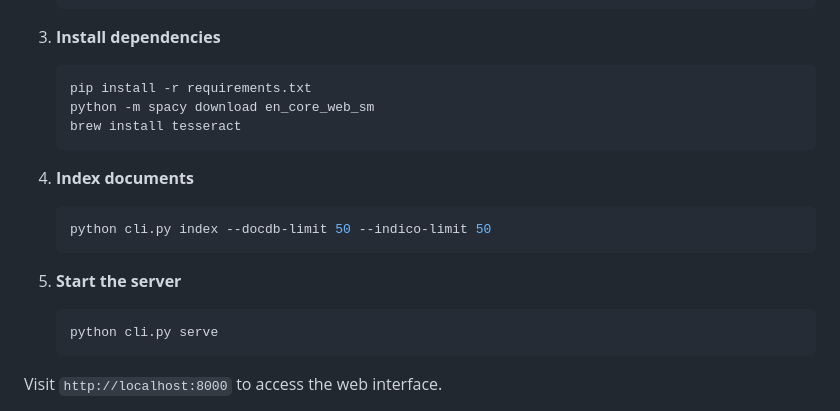
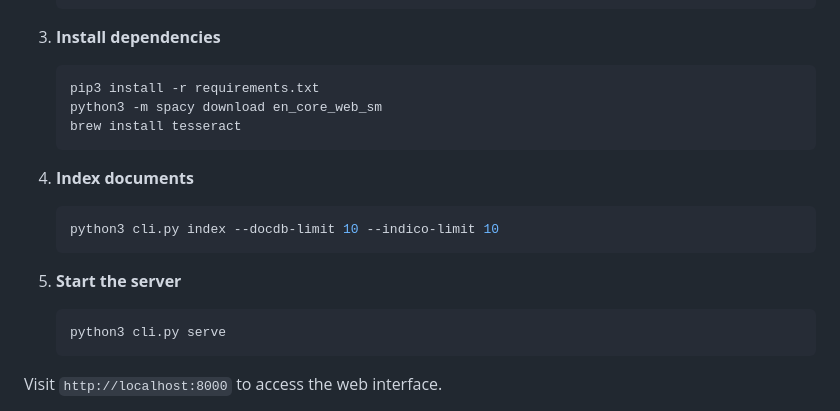
Before and after one commit to DUNE/LLM_for_DUNE, a Markdown page: DUNE_polaris_cursor/README.md, the part around the change. GitHub-like rendering.

````diff
--- a/DUNE_polaris_cursor/README.md
+++ b/DUNE_polaris_cursor/README.md
@@ -58,19 +58,19 @@ A Retrieval-Augmented Generation (RAG) based LLM application for DUNE scientific
 
 3. **Install dependencies**
    ```bash
-   pip install -r requirements.txt
-   python -m spacy download en_core_web_sm
+   pip3 install -r requirements.txt
+   python3 -m spacy download en_core_web_sm
    brew install tesseract
    ```
 
 4. **Index documents**
    ```bash
-   python cli.py index --docdb-limit 50 --indico-limit 50
+   python3 cli.py index --docdb-limit 10 --indico-limit 10
    ```
 
 5. **Start the server**
    ```bash
-   python cli.py serve
+   python3 cli.py serve
    ```
 
 Visit `http://localhost:8000` to access the web interface.
````
